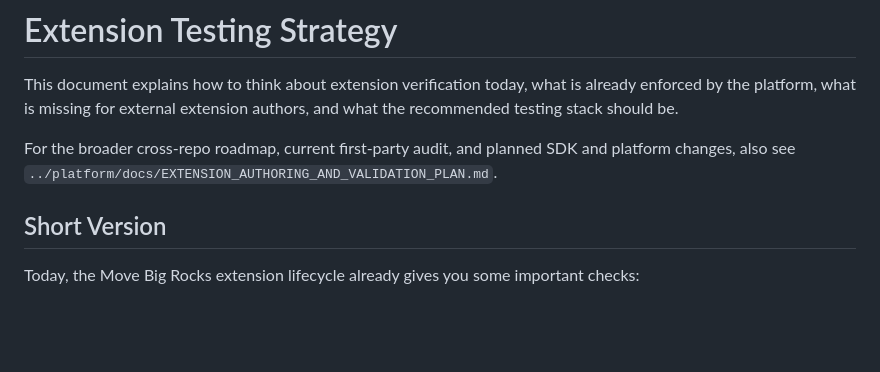
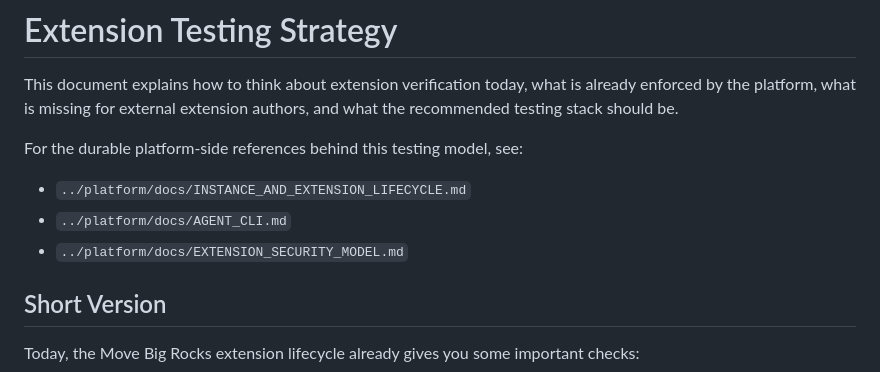
Before and after one commit to MoveBigRocks/extension-sdk, a Markdown page: TESTING.md, the part around the change. Rendered like a GitHub page; blank space fills up the shorter version.

Commit message:
docs: remove stale platform plan reference

```diff
--- a/TESTING.md
+++ b/TESTING.md
@@ -4,9 +4,11 @@ This document explains how to think about extension verification today, what is
 already enforced by the platform, what is missing for external extension
 authors, and what the recommended testing stack should be.
 
-For the broader cross-repo roadmap, current first-party audit, and planned SDK
-and platform changes, also see
-`../platform/docs/EXTENSION_AUTHORING_AND_VALIDATION_PLAN.md`.
+For the durable platform-side references behind this testing model, see:
+
+- `../platform/docs/INSTANCE_AND_EXTENSION_LIFECYCLE.md`
+- `../platform/docs/AGENT_CLI.md`
+- `../platform/docs/EXTENSION_SECURITY_MODEL.md`
 
 ## Short Version
 
```
